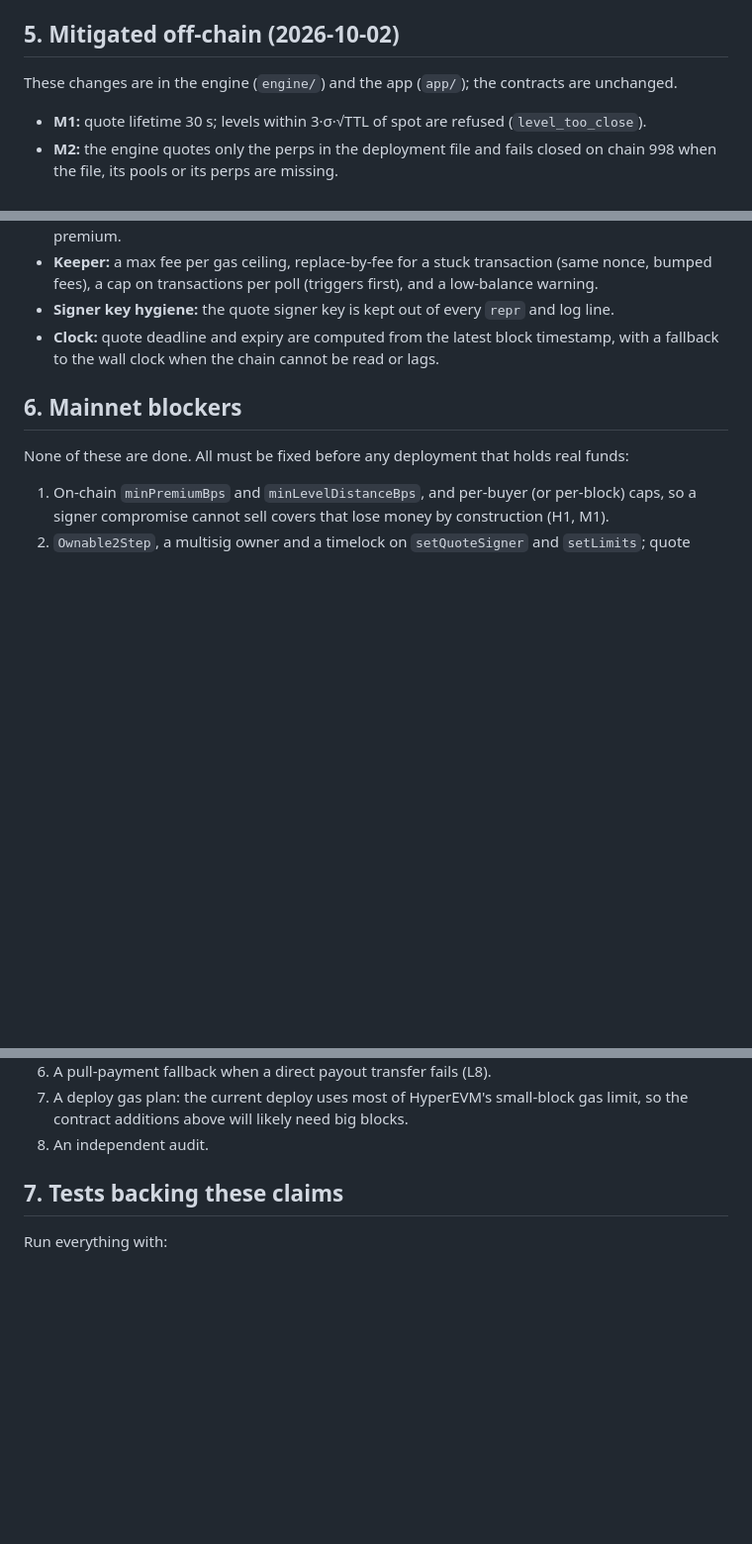
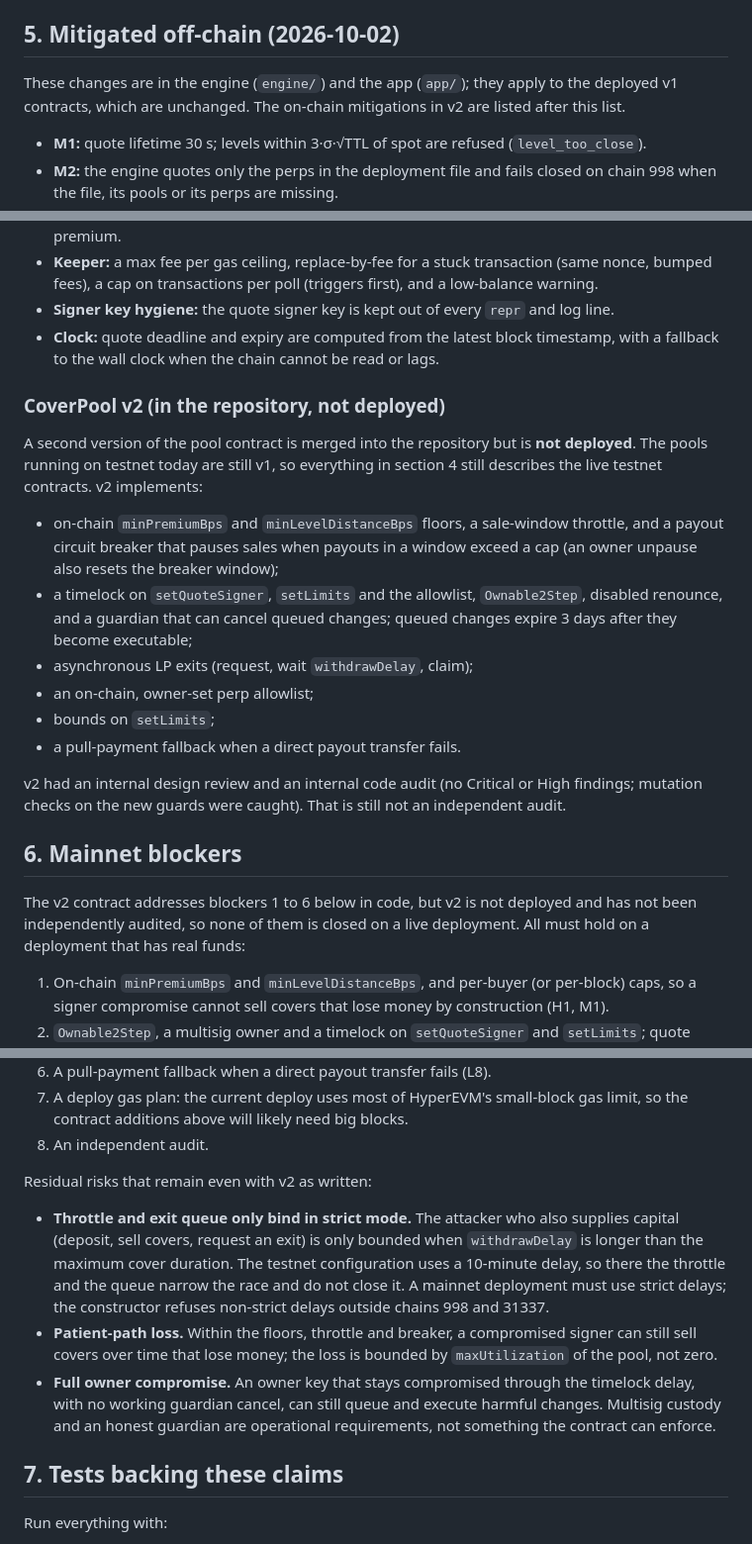
Before and after one commit to Qwealzy/numera-cover, a Markdown page: SECURITY.md, 3 parts joined by grey strips. Shown at 99% size. Drawn GitHub-style; blank space fills up the shorter version.

Commit message:
docs: record CoverPool v2 merge (D26), backlog checkpoint, SECURITY v2 status
Co-Authored-By: Claude Sonnet 5.5 <noreply@anthropic.com>

```diff
--- a/SECURITY.md
+++ b/SECURITY.md
@@ -135,7 +135,8 @@ The keeper polls about every 3 s, so a shorter wick can be missed; anyone watchi
 
 ## 5. Mitigated off-chain (2026-10-02)
 
-These changes are in the engine (`engine/`) and the app (`app/`); the contracts are unchanged.
+These changes are in the engine (`engine/`) and the app (`app/`); they apply to the deployed v1 contracts,
+which are unchanged. The on-chain mitigations in v2 are listed after this list.
 
 - **M1:** quote lifetime 30 s; levels within 3·σ·√TTL of spot are refused (`level_too_close`).
 - **M2:** the engine quotes only the perps in the deployment file and fails closed on chain 998 when the
@@ -150,9 +151,30 @@ These changes are in the engine (`engine/`) and the app (`app/`); the contracts
 - **Clock:** quote deadline and expiry are computed from the latest block timestamp, with a fallback to
   the wall clock when the chain cannot be read or lags.
 
+### CoverPool v2 (in the repository, not deployed)
+
+A second version of the pool contract is merged into the repository but is **not deployed**. The pools
+running on testnet today are still v1, so everything in section 4 still describes the live testnet
+contracts. v2 implements:
+
+- on-chain `minPremiumBps` and `minLevelDistanceBps` floors, a sale-window throttle, and a payout circuit
+  breaker that pauses sales when payouts in a window exceed a cap (an owner unpause also resets the
+  breaker window);
+- a timelock on `setQuoteSigner`, `setLimits` and the allowlist, `Ownable2Step`, disabled renounce, and a
+  guardian that can cancel queued changes; queued changes expire 3 days after they become executable;
+- asynchronous LP exits (request, wait `withdrawDelay`, claim);
+- an on-chain, owner-set perp allowlist;
+- bounds on `setLimits`;
+- a pull-payment fallback when a direct payout transfer fails.
+
+v2 had an internal design review and an internal code audit (no Critical or High findings; mutation
+checks on the new guards were caught). That is still not an independent audit.
+
 ## 6. Mainnet blockers
 
-None of these are done. All must be fixed before any deployment that holds real funds:
+The v2 contract addresses blockers 1 to 6 below in code, but v2 is not deployed and has not been
+independently audited, so none of them is closed on a live deployment. All must hold on a deployment that
+has real funds:
 
 1. On-chain `minPremiumBps` and `minLevelDistanceBps`, and per-buyer (or per-block) caps, so a signer
    compromise cannot sell covers that lose money by construction (H1, M1).
@@ -167,6 +189,19 @@ None of these are done. All must be fixed before any deployment that holds real
 7. A deploy gas plan: the current deploy uses most of HyperEVM's small-block gas limit, so the contract
    additions above will likely need big blocks.
 8. An independent audit.
+
+Residual risks that remain even with v2 as written:
+
+- **Throttle and exit queue only bind in strict mode.** The attacker who also supplies capital (deposit,
+  sell covers, request an exit) is only bounded when `withdrawDelay` is longer than the maximum cover
+  duration. The testnet configuration uses a 10-minute delay, so there the throttle and the queue narrow
+  the race and do not close it. A mainnet deployment must use strict delays; the constructor refuses
+  non-strict delays outside chains 998 and 31337.
+- **Patient-path loss.** Within the floors, throttle and breaker, a compromised signer can still sell
+  covers over time that lose money; the loss is bounded by `maxUtilization` of the pool, not zero.
+- **Full owner compromise.** An owner key that stays compromised through the timelock delay, with no
+  working guardian cancel, can still queue and execute harmful changes. Multisig custody and an honest
+  guardian are operational requirements, not something the contract can enforce.
 
 ## 7. Tests backing these claims
 
```
